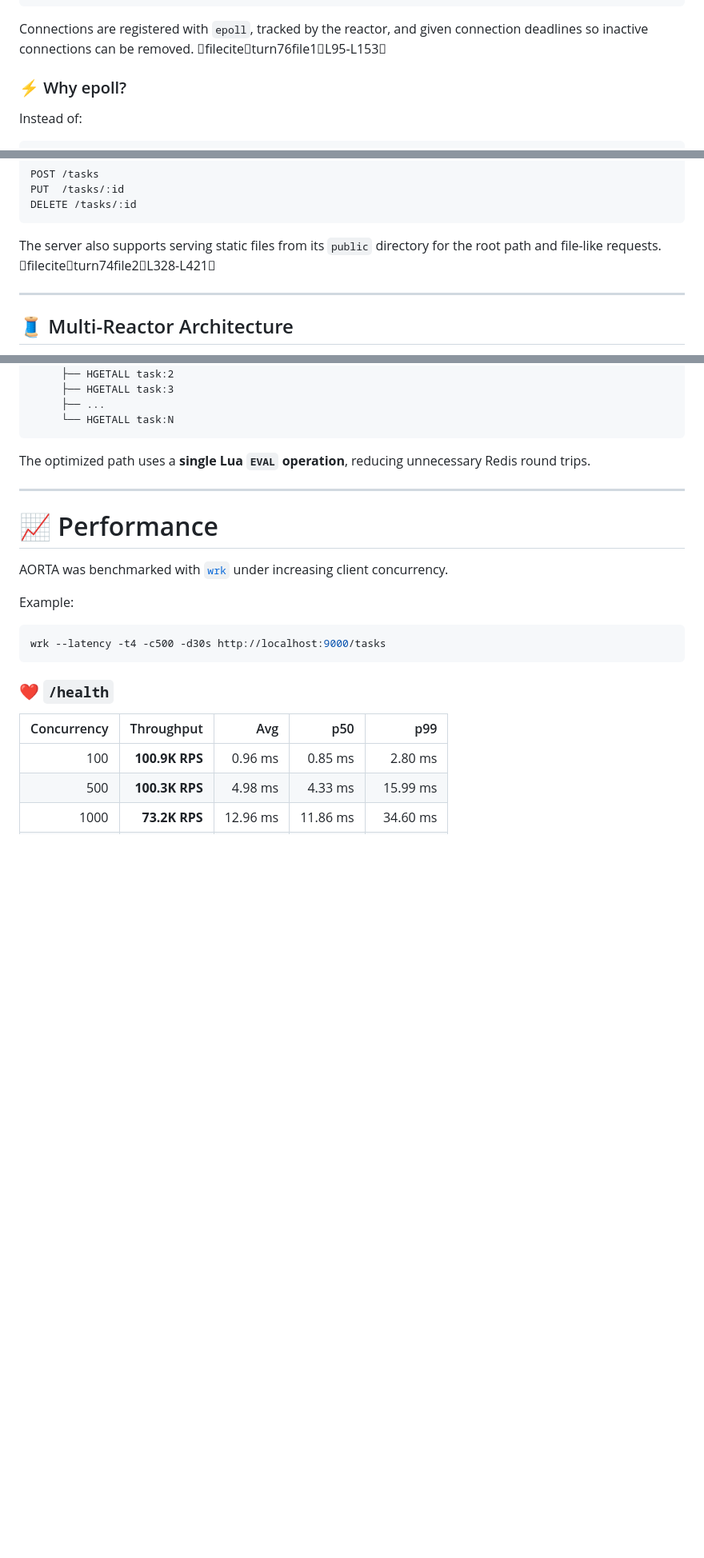
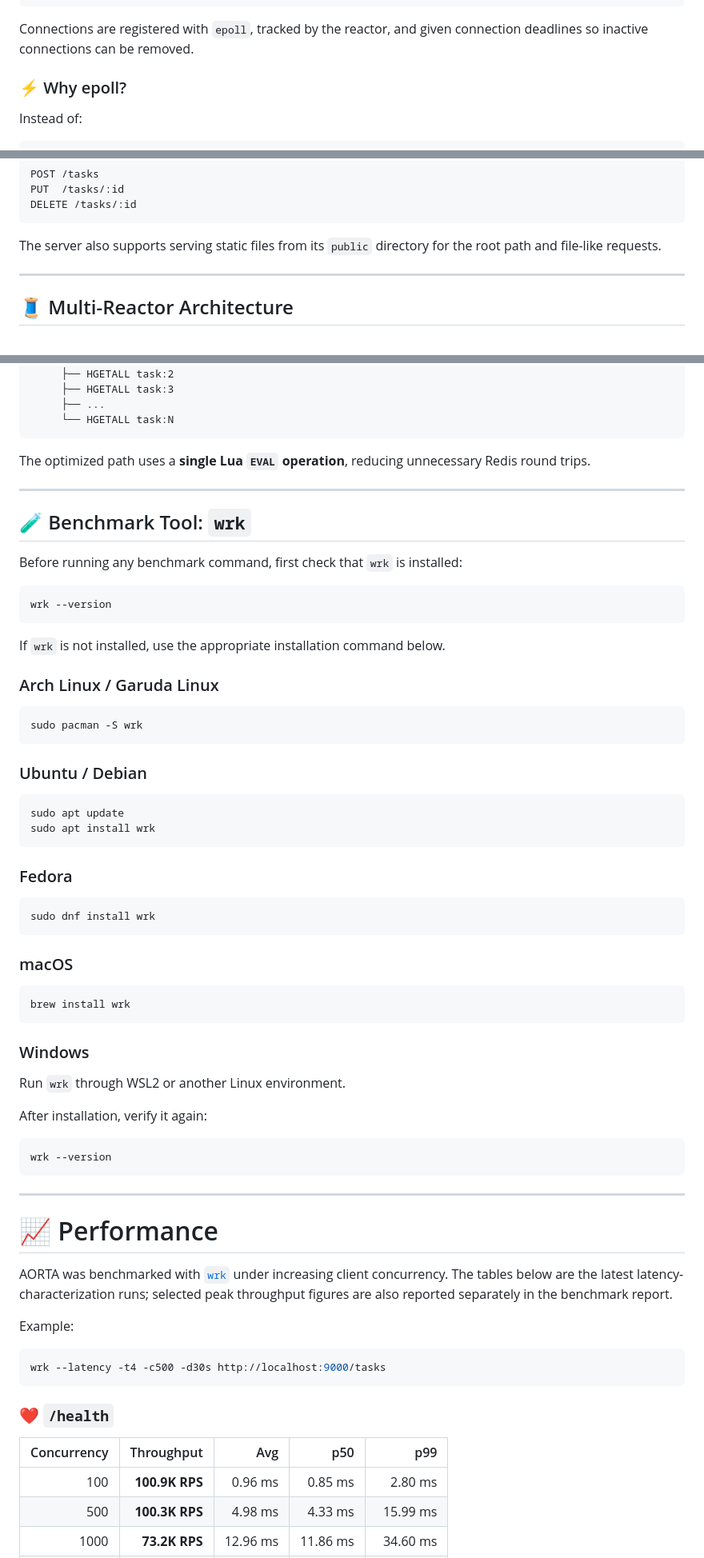
Before and after one commit to Sri-Harshaaa/AORTA, a Markdown page: README.md, 3 parts joined by grey strips. Shown at 80% size. GitHub-like rendering; blank space fills up the shorter version.

Commit message:
docs: clean up README

````diff
--- a/README.md
+++ b/README.md
@@ -136,7 +136,7 @@ recv() / send()
 close()
 ```
 
-Connections are registered with `epoll`, tracked by the reactor, and given connection deadlines so inactive connections can be removed. fileciteturn76file1L95-L153
+Connections are registered with `epoll`, tracked by the reactor, and given connection deadlines so inactive connections can be removed.
 
 ### ⚡ Why epoll?
 
@@ -253,7 +253,7 @@ PUT  /tasks/:id
 DELETE /tasks/:id
 ```
 
-The server also supports serving static files from its `public` directory for the root path and file-like requests. fileciteturn74file2L328-L421
+The server also supports serving static files from its `public` directory for the root path and file-like requests.
 
 ---
 
@@ -757,9 +748,56 @@ The optimized path uses a **single Lua `EVAL` operation**, reducing unnecessary
 
 ---
 
+## 🧪 Benchmark Tool: `wrk`
+
+Before running any benchmark command, first check that `wrk` is installed:
+
+```bash
+wrk --version
+```
+
+If `wrk` is not installed, use the appropriate installation command below.
+
+### Arch Linux / Garuda Linux
+
+```bash
+sudo pacman -S wrk
+```
+
+### Ubuntu / Debian
+
+```bash
+sudo apt update
+sudo apt install wrk
+```
+
+### Fedora
+
+```bash
+sudo dnf install wrk
+```
+
+### macOS
+
+```bash
+brew install wrk
+```
+
+### Windows
+
+Run `wrk` through WSL2 or another Linux environment.
+
+After installation, verify it again:
+
+```bash
+wrk --version
+```
+
+---
+
 # 📈 Performance
 
-AORTA was benchmarked with [`wrk`](https://github.com/wg/wrk) under increasing client concurrency.
+AORTA was benchmarked with [`wrk`](https://github.com/wg/wrk) under increasing client concurrency. The tables below are the latest latency-characterization runs; selected peak throughput figures are also reported separately in the benchmark report.
 
 Example:
 
````
Also changed, not shown: other parts of README.md (+27 -36 lines).
